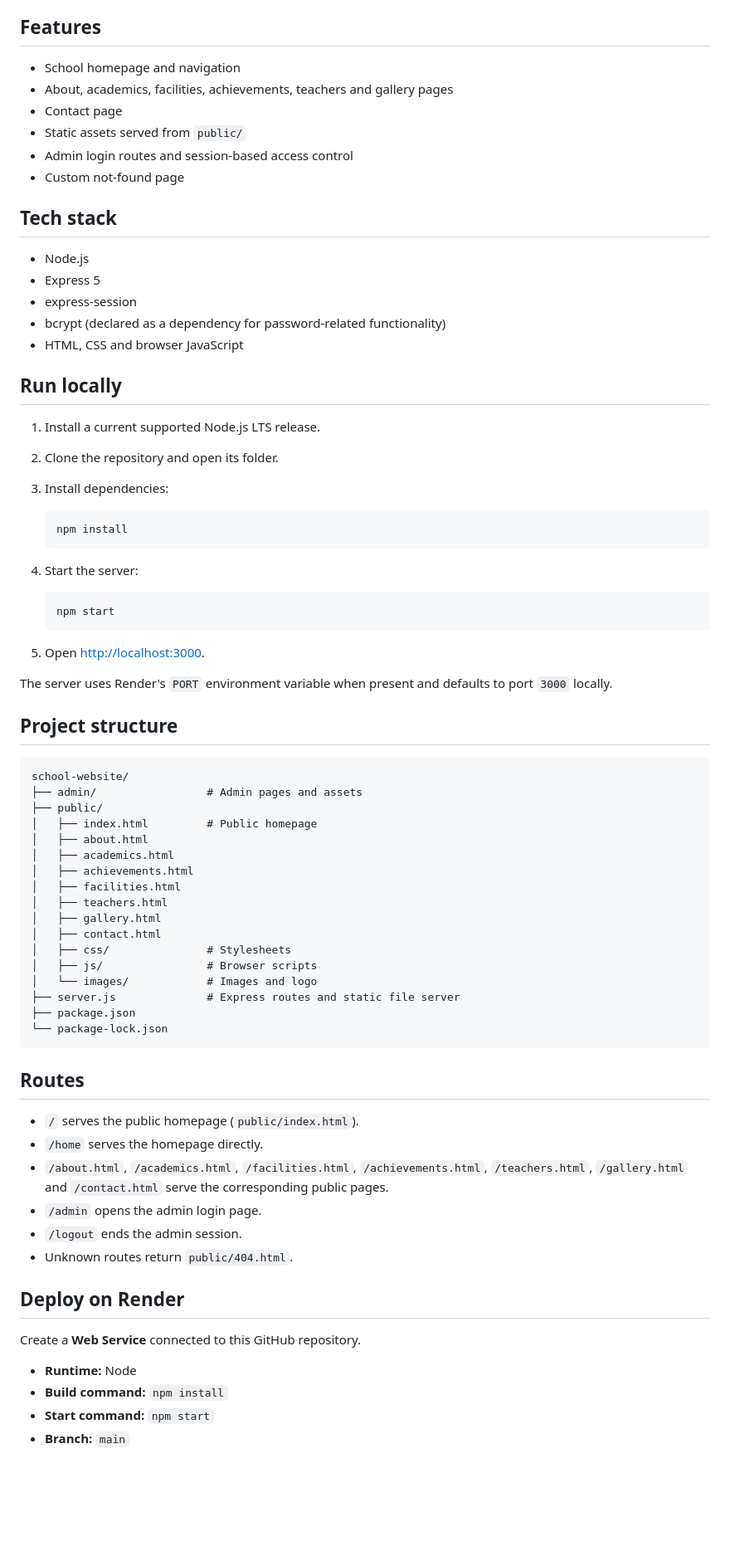
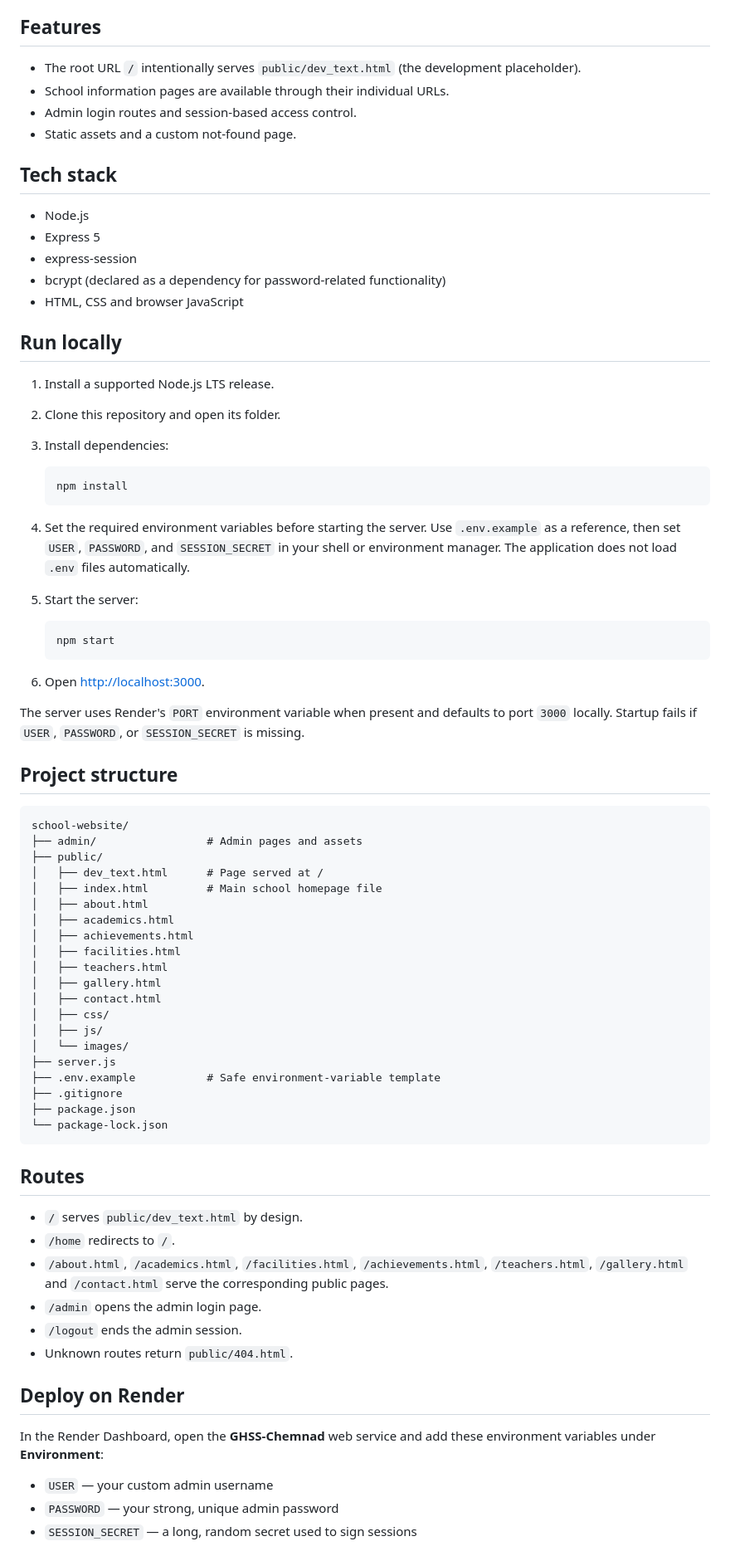
Before and after one commit to nived938/school-website, a Markdown page: README.md, the part around one of its changes. Shown at 83% size. GitHub-like rendering; blank space fills up the shorter version.

Commit message:
Document dev placeholder and environment setup

````diff
--- a/README.md
+++ b/README.md
@@ -4,12 +4,10 @@ A responsive school information website for Government Higher Secondary School (
 
 ## Features
 
-- School homepage and navigation
-- About, academics, facilities, achievements, teachers and gallery pages
-- Contact page
-- Static assets served from `public/`
-- Admin login routes and session-based access control
-- Custom not-found page
+- The root URL `/` intentionally serves `public/dev_text.html` (the development placeholder).
+- School information pages are available through their individual URLs.
+- Admin login routes and session-based access control.
+- Static assets and a custom not-found page.
 
 ## Tech stack
 
@@ -21,23 +19,24 @@ A responsive school information website for Government Higher Secondary School (
 
 ## Run locally
 
-1. Install a current supported Node.js LTS release.
-2. Clone the repository and open its folder.
+1. Install a supported Node.js LTS release.
+2. Clone this repository and open its folder.
 3. Install dependencies:
 
    ```bash
    npm install
    ```
 
-4. Start the server:
+4. Set the required environment variables before starting the server. Use `.env.example` as a reference, then set `USER`, `PASSWORD`, and `SESSION_SECRET` in your shell or environment manager. The application does not load `.env` files automatically.
+5. Start the server:
 
    ```bash
    npm start
    ```
 
-5. Open [http://localhost:3000](http://localhost:3000).
+6. Open [http://localhost:3000](http://localhost:3000).
 
-The server uses Render's `PORT` environment variable when present and defaults to port `3000` locally.
+The server uses Render's `PORT` environment variable when present and defaults to port `3000` locally. Startup fails if `USER`, `PASSWORD`, or `SESSION_SECRET` is missing.
 
 ## Project structure
 
@@ -45,7 +44,8 @@ The server uses Render's `PORT` environment variable when present and defaults t
 school-website/
 ├── admin/                 # Admin pages and assets
 ├── public/
-│   ├── index.html         # Public homepage
+│   ├── dev_text.html      # Page served at /
+│   ├── index.html         # Main school homepage file
 │   ├── about.html
 │   ├── academics.html
 │   ├── achievements.html
@@ -53,18 +53,20 @@ school-website/
 │   ├── teachers.html
 │   ├── gallery.html
 │   ├── contact.html
-│   ├── css/               # Stylesheets
-│   ├── js/                # Browser scripts
-│   └── images/            # Images and logo
-├── server.js              # Express routes and static file server
+│   ├── css/
+│   ├── js/
+│   └── images/
+├── server.js
+├── .env.example           # Safe environment-variable template
+├── .gitignore
 ├── package.json
 └── package-lock.json
 ```
 
 ## Routes
 
-- `/` serves the public homepage (`public/index.html`).
-- `/home` serves the homepage directly.
+- `/` serves `public/dev_text.html` by design.
+- `/home` redirects to `/`.
 - `/about.html`, `/academics.html`, `/facilities.html`, `/achievements.html`, `/teachers.html`, `/gallery.html` and `/contact.html` serve the corresponding public pages.
 - `/admin` opens the admin login page.
 - `/logout` ends the admin session.
@@ -72,10 +74,9 @@ school-website/
 
 ## Deploy on Render
 
-Create a **Web Service** connected to this GitHub repository.
+In the Render Dashboard, open the **GHSS-Chemnad** web service and add these environment variables under **Environment**:
 
-- **Runtime:** Node
-- **Build command:** `npm install`
-- **Start command:** `npm start`
-- **Branch:** `main`
+- `USER` — your custom admin username
+- `PASSWORD` — your strong, unique admin password
+- `SESSION_SECRET` — a long, random secret used to sign sessions
 
````
Also changed, not shown: other parts of README.md (+6 -2 lines).
